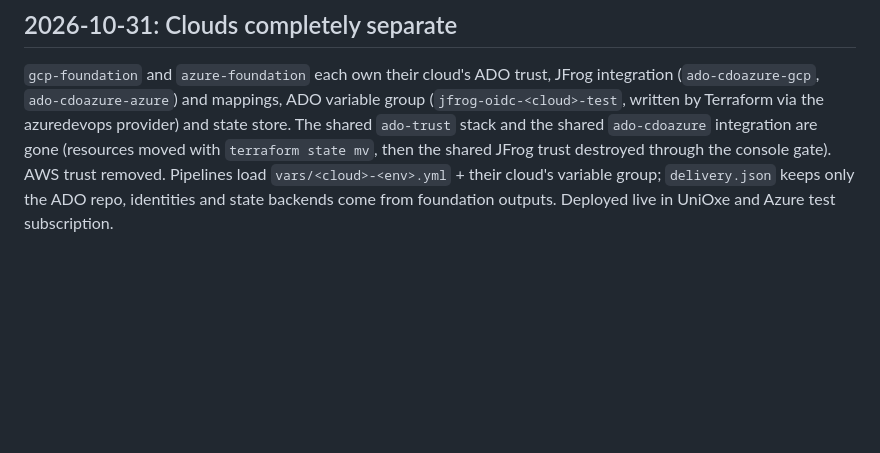
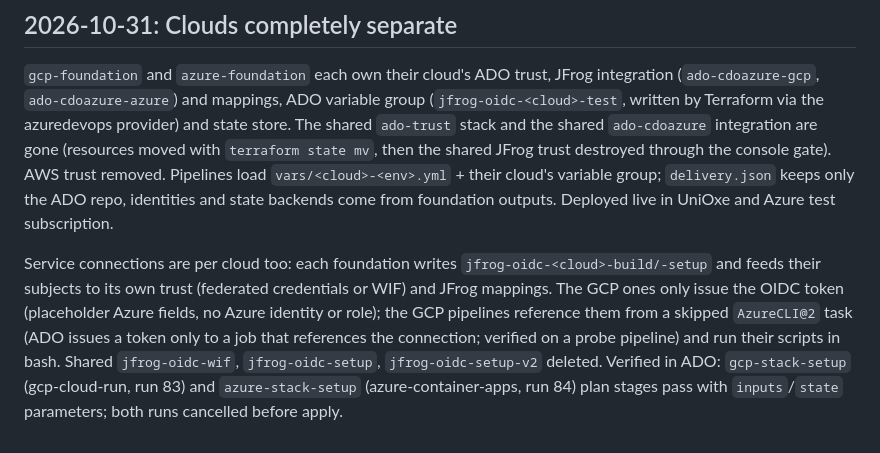
Before and after one commit to schundu007/jfrog-oidc-serverless, a Markdown page: docs/progress.md, the part around the change. GitHub-like rendering; blank space fills up the shorter version.

Commit message:
Docs: per-cloud service connections, pipeline plan runs verified
Co-Authored-By: Claude Opus 5.5 <noreply@anthropic.com>

```diff
--- a/docs/progress.md
+++ b/docs/progress.md
@@ -483,3 +483,5 @@ Slurm-Clusters (csb-test-257615) deleted with everything in it; all old JFrog OI
 ## 2026-10-31: Clouds completely separate
 
 `gcp-foundation` and `azure-foundation` each own their cloud's ADO trust, JFrog integration (`ado-cdoazure-gcp`, `ado-cdoazure-azure`) and mappings, ADO variable group (`jfrog-oidc-<cloud>-test`, written by Terraform via the azuredevops provider) and state store. The shared `ado-trust` stack and the shared `ado-cdoazure` integration are gone (resources moved with `terraform state mv`, then the shared JFrog trust destroyed through the console gate). AWS trust removed. Pipelines load `vars/<cloud>-<env>.yml` + their cloud's variable group; `delivery.json` keeps only the ADO repo, identities and state backends come from foundation outputs. Deployed live in UniOxe and Azure test subscription.
+
+Service connections are per cloud too: each foundation writes `jfrog-oidc-<cloud>-build/-setup` and feeds their subjects to its own trust (federated credentials or WIF) and JFrog mappings. The GCP ones only issue the OIDC token (placeholder Azure fields, no Azure identity or role); the GCP pipelines reference them from a skipped `AzureCLI@2` task (ADO issues a token only to a job that references the connection; verified on a probe pipeline) and run their scripts in bash. Shared `jfrog-oidc-wif`, `jfrog-oidc-setup`, `jfrog-oidc-setup-v2` deleted. Verified in ADO: `gcp-stack-setup` (gcp-cloud-run, run 83) and `azure-stack-setup` (azure-container-apps, run 84) plan stages pass with `inputs`/`state` parameters; both runs cancelled before apply.
```
Also changed, not shown: CLAUDE.md (+1 -1 lines).
